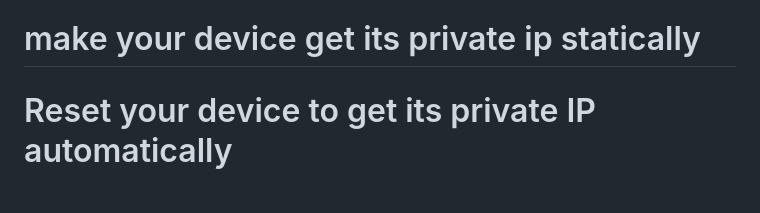
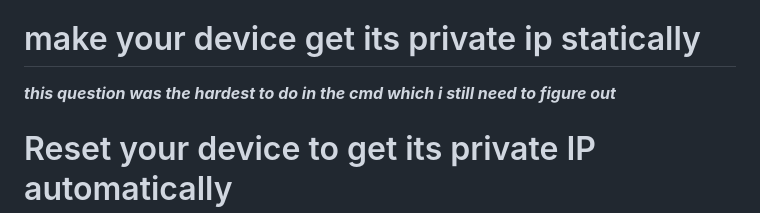
Before and after one commit to abdulrahmanalaa123/ITI-sessions, a Markdown page: networks/Lab1.md, the part around the change. Drawn GitHub-style; blank space fills up the shorter version.

```diff
--- a/networks/Lab1.md
+++ b/networks/Lab1.md
@@ -24,8 +24,7 @@ Using Ubuntu 24.0.1 tls
 - and then there is the APIPA which is given a temporary IP assigned IP which isnt valid for establishing a connection but needs to be given so that the device cant be connected to a network without being assigned an ip and whenever trying to establish a connection an ip must be given either statically or with DHCP for it to work
 
 # make your device get its private ip statically
-
-
+***this question was the hardest to do in the cmd which i still need to figure out***
 # Reset your device to get its private IP automatically
 - it will be given automatically by enabling the DHCP
 - after trying to set static IP it was a test run didnt change the actual ip so my current ip address and configuration is still the same as the first question
```
